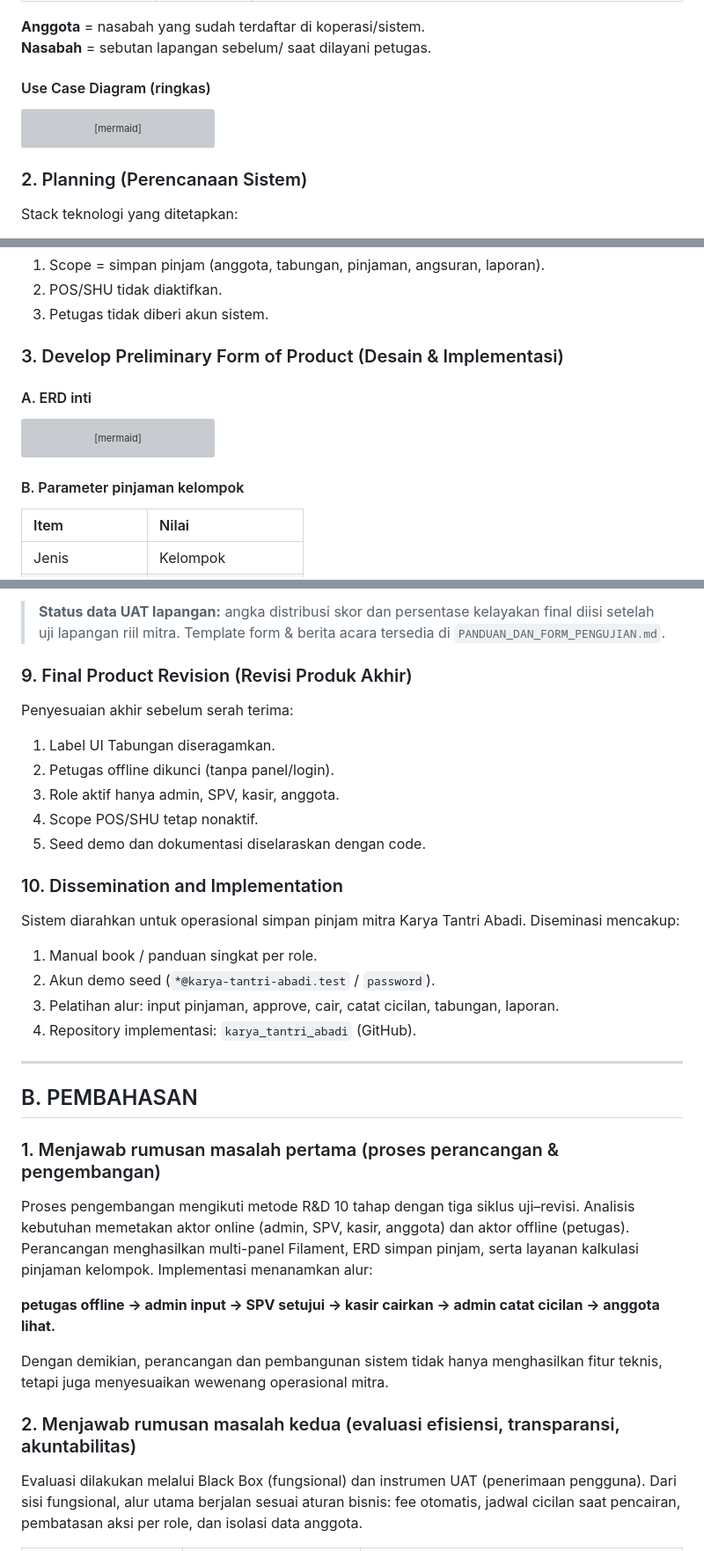
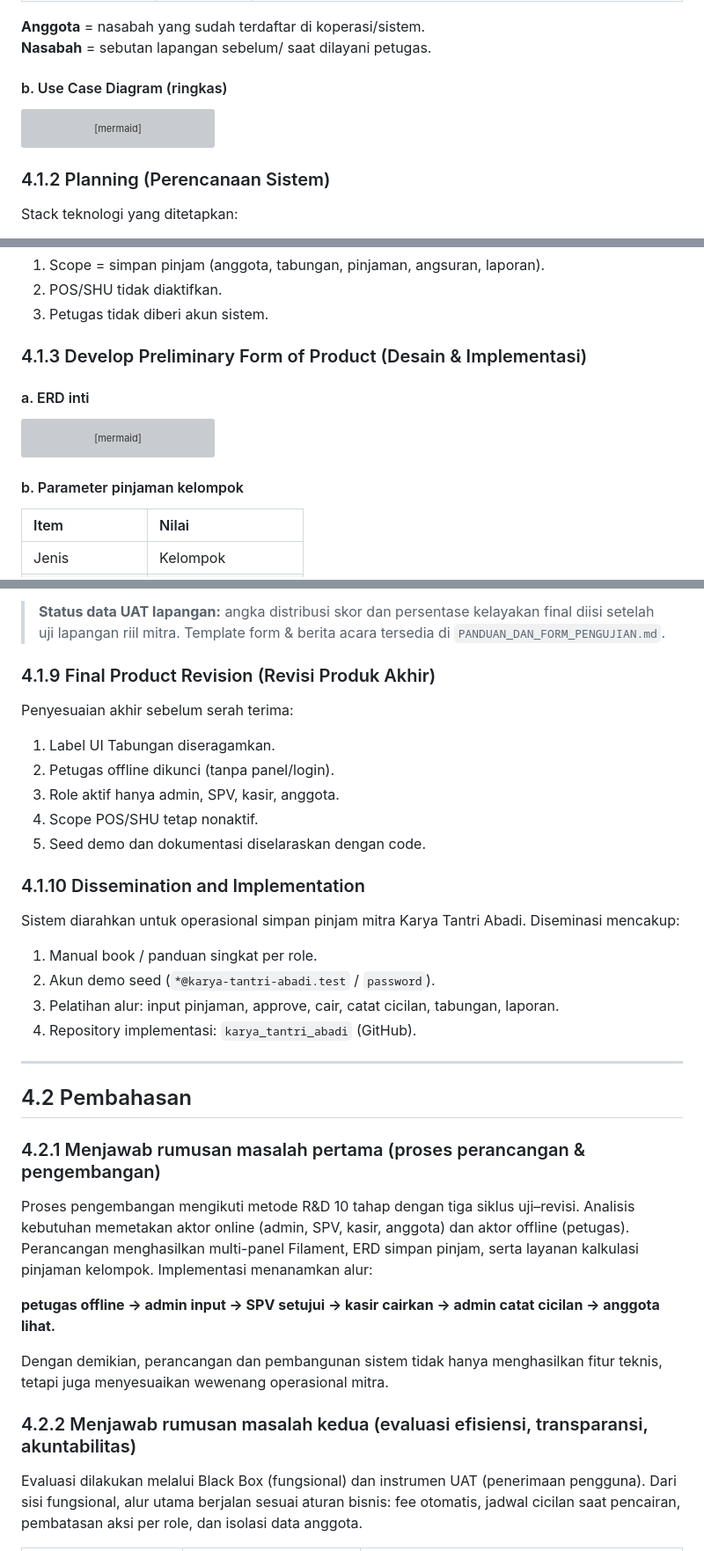
Before and after one commit to adrianakbar/karya_tantri_abadi, a Markdown page: BAB_4_HASIL_DAN_PEMBAHASAN.md, 3 parts joined by grey strips. Shown at 88% size. GitHub-like rendering; grey boxes are pictures that could not be loaded.

````diff
--- a/BAB_4_HASIL_DAN_PEMBAHASAN.md
+++ b/BAB_4_HASIL_DAN_PEMBAHASAN.md
@@ -32,7 +32,7 @@ Studi literatur, wawancara, dan observasi pada Karya Tantri Abadi menunjukkan pe
 **Anggota** = nasabah yang sudah terdaftar di koperasi/sistem.
 **Nasabah** = sebutan lapangan sebelum/ saat dilayani petugas.
 
-#### Use Case Diagram (ringkas)
+#### b. Use Case Diagram (ringkas)
 
 ```mermaid
 flowchart LR
@@ -76,7 +76,7 @@ flowchart LR
     Anggota --> UC_Lihat
 ```
 
-### 2. Planning (Perencanaan Sistem)
+### 4.1.2 Planning (Perencanaan Sistem)
 
 Stack teknologi yang ditetapkan:
 
@@ -101,9 +101,9 @@ Batasan perencanaan (sesuai mitra):
 2. POS/SHU tidak diaktifkan.
 3. Petugas tidak diberi akun sistem.
 
-### 3. Develop Preliminary Form of Product (Desain & Implementasi)
+### 4.1.3 Develop Preliminary Form of Product (Desain & Implementasi)
 
-#### A. ERD inti
+#### a. ERD inti
 
 ```mermaid
 erDiagram
@@ -140,7 +140,7 @@ erDiagram
     }
 ```
 
-#### B. Parameter pinjaman kelompok
+#### b. Parameter pinjaman kelompok
 
 | Item | Nilai |
 | :--- | :--- |
@@ -309,7 +309,7 @@ Total skor maksimum = jumlah responden × 10 × 4.
 
 > **Status data UAT lapangan:** angka distribusi skor dan persentase kelayakan final diisi setelah uji lapangan riil mitra. Template form & berita acara tersedia di `PANDUAN_DAN_FORM_PENGUJIAN.md`.
 
-### 9. Final Product Revision (Revisi Produk Akhir)
+### 4.1.9 Final Product Revision (Revisi Produk Akhir)
 
 Penyesuaian akhir sebelum serah terima:
 
@@ -319,7 +319,7 @@ Penyesuaian akhir sebelum serah terima:
 4. Scope POS/SHU tetap nonaktif.
 5. Seed demo dan dokumentasi diselaraskan dengan code.
 
-### 10. Dissemination and Implementation
+### 4.1.10 Dissemination and Implementation
 
 Sistem diarahkan untuk operasional simpan pinjam mitra Karya Tantri Abadi. Diseminasi mencakup:
 
@@ -330,9 +330,9 @@ Sistem diarahkan untuk operasional simpan pinjam mitra Karya Tantri Abadi. Disem
 
 ---
 
-## B. PEMBAHASAN
+## 4.2 Pembahasan
 
-### 1. Menjawab rumusan masalah pertama (proses perancangan & pengembangan)
+### 4.2.1 Menjawab rumusan masalah pertama (proses perancangan & pengembangan)
 
 Proses pengembangan mengikuti metode R&D 10 tahap dengan tiga siklus uji–revisi. Analisis kebutuhan memetakan aktor online (admin, SPV, kasir, anggota) dan aktor offline (petugas). Perancangan menghasilkan multi-panel Filament, ERD simpan pinjam, serta layanan kalkulasi pinjaman kelompok. Implementasi menanamkan alur:
 
@@ -340,7 +340,7 @@ Proses pengembangan mengikuti metode R&D 10 tahap dengan tiga siklus uji–revis
 
 Dengan demikian, perancangan dan pembangunan sistem tidak hanya menghasilkan fitur teknis, tetapi juga menyesuaikan wewenang operasional mitra.
 
-### 2. Menjawab rumusan masalah kedua (evaluasi efisiensi, transparansi, akuntabilitas)
+### 4.2.2 Menjawab rumusan masalah kedua (evaluasi efisiensi, transparansi, akuntabilitas)
 
 Evaluasi dilakukan melalui Black Box (fungsional) dan instrumen UAT (penerimaan pengguna). Dari sisi fungsional, alur utama berjalan sesuai aturan bisnis: fee otomatis, jadwal cicilan saat pencairan, pembatasan aksi per role, dan isolasi data anggota.
 
````
Also changed, not shown: other parts of BAB_4_HASIL_DAN_PEMBAHASAN.md (+21 -21 lines).
